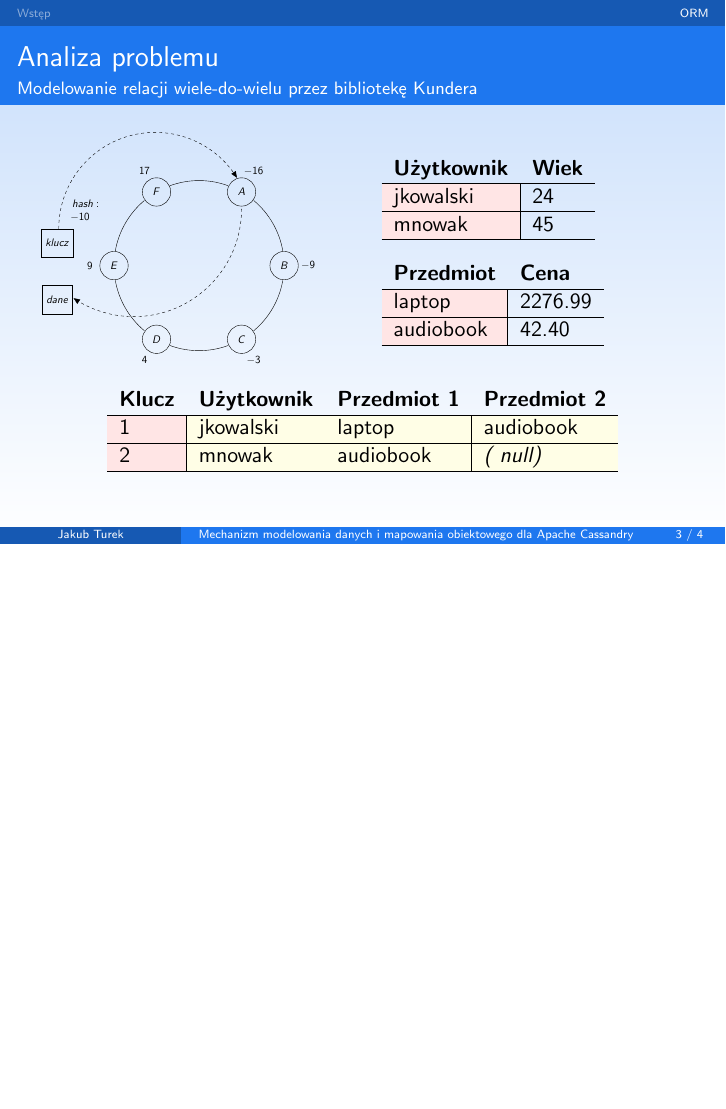
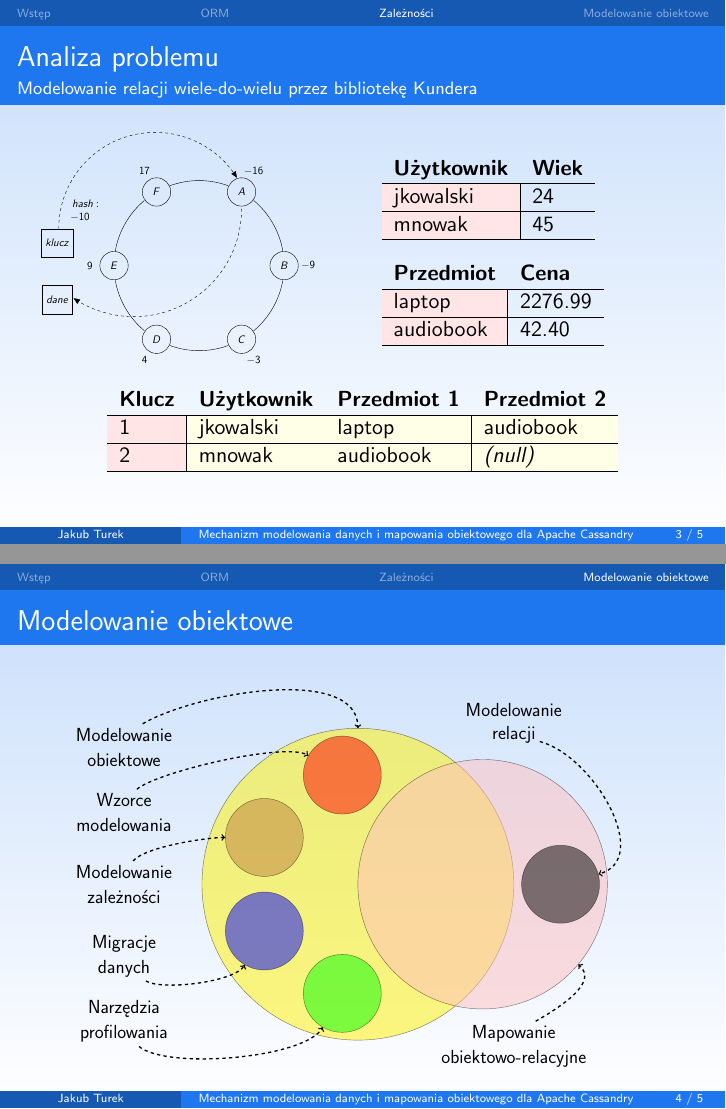
Before and after one commit to turekj/cassom, LaTeX slides (presentation/presentation.tex): page 4 of 5 before the commit and pages 4 and 5 of 6 after it, the two joined at a grey line, the shorter picture padded with empty space. Compiled offline with pdfLaTeX.

Commit message:
Added object mapping diagram

```diff
--- a/presentation/presentation.tex
+++ b/presentation/presentation.tex
@@ -141,6 +141,8 @@
 		\end{columns}
 	\end{frame}
 
+	\section{Zależności}
+
 	\begin{frame}
 		\frametitle{Analiza problemu}
 		\framesubtitle{Modelowanie relacji wiele-do-wielu przez bibliotekę Kundera}
@@ -199,10 +201,56 @@
 				\hline
 				\cellcolor{red!10}1 & \cellcolor{yellow!10}jkowalski & \cellcolor{yellow!10}laptop & \cellcolor{yellow!10}audiobook \\
 				\hline
-				\cellcolor{red!10}2 & \cellcolor{yellow!10}mnowak & \cellcolor{yellow!10}audiobook & \cellcolor{yellow!10}\textit{(
-				null)} \\
+				\cellcolor{red!10}2 & \cellcolor{yellow!10}mnowak & \cellcolor{yellow!10}audiobook & \cellcolor{yellow!10}\textit{(null)} \\
 				\hline
 			\end{tabular}
+		\end{center}
+	\end{frame}
+
+	\section{Modelowanie obiektowe}
+
+	\begin{frame}
+		\frametitle{Modelowanie obiektowe}
+
+		\begin{center}
+			\scalebox{0.55}{
+			\begin{tikzpicture}
+				\node[draw, circle, minimum width=10cm, minimum height=10cm, fill=yellow, opacity=.5] at (-2, 0) (object-modeling) {};
+				\node[draw, circle, minimum width=8cm, minimum height=8cm, fill=pink, opacity=.5] at (2, 0) (object-relational-mapping) {};
+
+				\node[draw, circle, minimum width=2.5cm, fill=red, opacity=.5] at (-2.5, 3.5) (modeling-patterns) {};
+				\node[draw, circle, minimum width=2.5cm, fill=green, opacity=.5] at (-2.5, -3.5) (profiling-tools) {};
+				\node[draw, circle, minimum width=2.5cm, fill=brown, opacity=.5] at (-5, 1.5) (correlation-modeling) {};
+				\node[draw, circle, minimum width=2.5cm, fill=blue, opacity=.5] at (-5, -1.5) (data-migrations) {};
+
+				\node[draw, circle, minimum width=2.5cm, fill=black, opacity=.5] at (4.5, 0.0) (relation-modeling) {};
+
+				\node[font=\LARGE] at (-9.5, 4.8) (object-modeling-text-first-line) {Modelowanie};
+				\node[font=\LARGE] at (-9.5, 4.0) {obiektowe};
+				\node[font=\LARGE] at (-9.5, 0.4) (correlation-modeling-text-first-line) {Modelowanie};
+				\node[font=\LARGE] at (-9.5, -0.4) {zależności};
+				\node[font=\LARGE] at (-9.5, 2.7) (patterns-text-first-line) {Wzorce};
+				\node[font=\LARGE] at (-9.5, 1.9) {modelowania};
+				\node[font=\LARGE] at (-9.5, -1.9) {Migracje};
+				\node[font=\LARGE] at (-9.5, -2.7) (data-migrations-text-second-line) {danych};
+				\node[font=\LARGE] at (-9.5, -4.0) {Narzędzia};
+				\node[font=\LARGE] at (-9.5, -4.8) (profiling-tools-text-second-line) {profilowania};
+
+				\node[font=\LARGE] at (3.0, 5.6) {Modelowanie};
+				\node[font=\LARGE] at (3.0, 4.8) (relation-modeling-text-second-line) {relacji};
+
+				\node[font=\LARGE] at (3.0, -4.8) (object-relational-mapping-text-first-line) {Mapowanie};
+				\node[font=\LARGE] at (3.0, -5.6) {obiektowo-relacyjne};
+
+				\draw[->, dashed, very thick] (object-modeling-text-first-line) to [out=30, in=90, looseness=0.75] (object-modeling);
+				\draw[->, dashed, very thick] (patterns-text-first-line) to [out=40, in=150, looseness=0.4] (modeling-patterns);
+				\draw[->, dashed, very thick] (correlation-modeling-text-first-line) to [out=50, in=180, looseness=0.5] (correlation-modeling);
+				\draw[->, dashed, very thick] (data-migrations-text-second-line) to [out=330, in=240, looseness=0.5] (data-migrations);
+				\draw[->, dashed, very thick] (profiling-tools-text-second-line) to [out=320, in=240, looseness=0.5] (profiling-tools);
+				\draw[->, dashed, very thick] (object-relational-mapping-text-first-line) to [out=30, in=320, looseness=1.0] (object-relational-mapping);
+				\draw[->, dashed, very thick] (relation-modeling-text-second-line) to [out=345, in=15, looseness=1.0] (relation-modeling);
+			\end{tikzpicture}
+			}
 		\end{center}
 	\end{frame}
 
```
Also changed, not shown: presentation/presentation.pdf.
